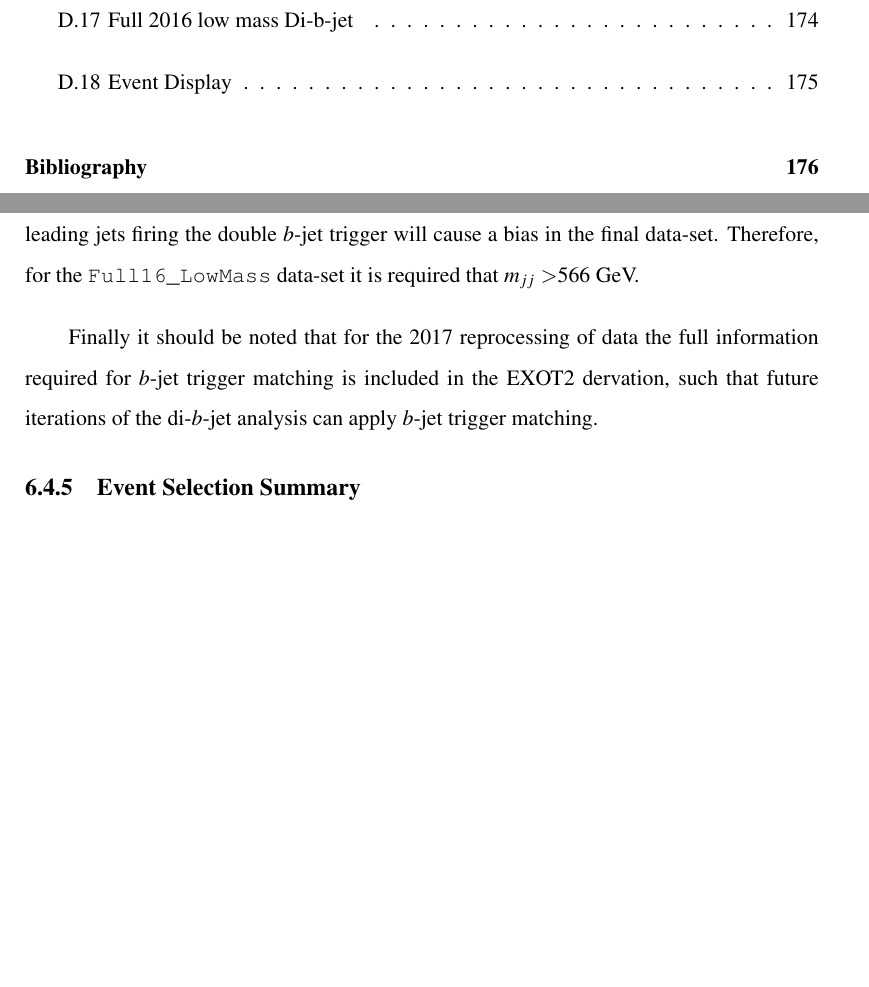
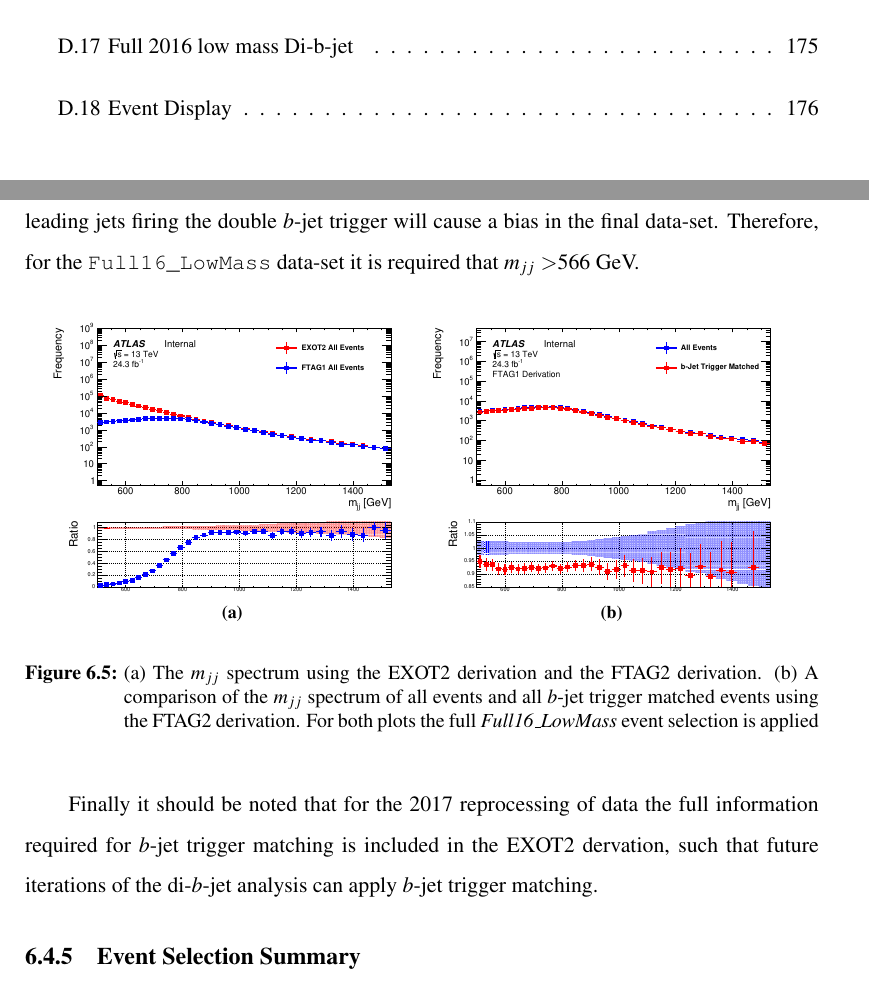
Before and after one commit to laurie97/UCL_Phd_Thesis, a LaTeX thesis (Thesis.tex, which reads Chapters/EventSel.tex): two parts of pages 10 and 132 of 185 before the commit and two parts of pages 10 and 132 of 186 after it, joined at a grey line, cut so that both start at the same text, the shorter picture padded with empty space. Compiled offline with pdfLaTeX.

Commit message:
Improved trig match plots, need to review that section

```diff
--- a/Chapters/EventSel.tex
+++ b/Chapters/EventSel.tex
@@ -653,6 +653,18 @@ the effect of non-leading jets firing the double $b$-jet trigger
 will cause a bias in the final data-set.
 Therefore, for the \verb|Full16_LowMass| data-set it is required that~\mjj~\gt 566 GeV.
 
+\begin{figure}[!ht]
+  \begin{center}
+    \captionsetup[subfigure]{aboveskip=0pt,justification=centering}
+    \subcaptionbox{} {\includegraphics[width=0.5\linewidth, angle=0]{figs/Dibjet/LowMass/evt-trigmatch_exot2.pdf} }\hspace{-5mm}
+    \subcaptionbox{} {\includegraphics[width=0.5\linewidth, angle=0]{figs/Dibjet/LowMass/evt-trigmatch_ftag1.pdf} }
+  \end{center}
+  \caption{(a) The~\mjj~spectrum using the EXOT2 derivation and the FTAG2 derivation.
+    (b) A comparison of the~\mjj~spectrum of all events and all $b$-jet trigger matched events using the  FTAG2 derivation.
+    For both plots the full \textit{Full16\_LowMass} event selection is applied }
+     \label{fig:evt-ICHEP_turnon}
+\end{figure}
+
 Finally it should be noted that for the 2017 reprocessing of data
 the full information required for $b$-jet trigger matching is included in the EXOT2 dervation,
 such that future iterations of the di-$b$-jet analysis can apply $b$-jet trigger matching.
```
Also changed, not shown: figs/Dibjet/LowMass/evt-trigmatch_exot2.pdf (added), figs/Dibjet/LowMass/evt-trigmatch_ftag1.pdf (added).
